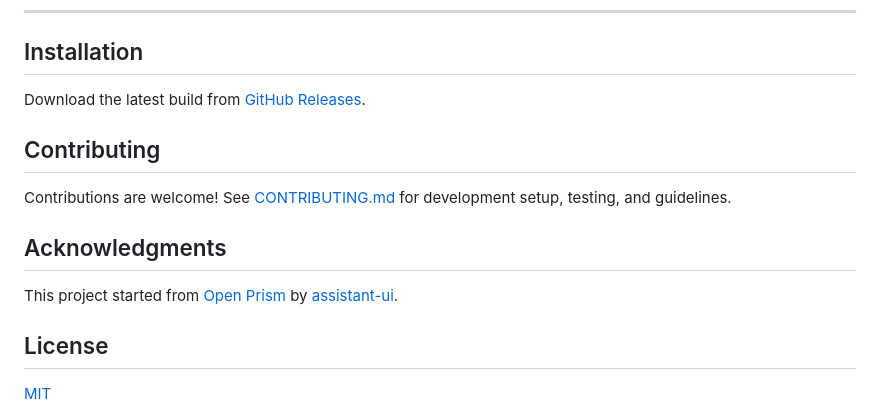
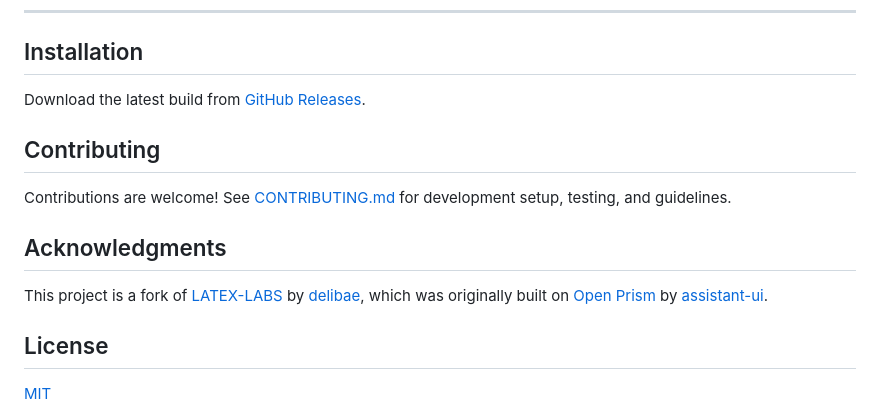
Before and after one commit to warpirate/latex-labs-v2, a Markdown page: README.md, the part around one of its changes. Rendered like a GitHub page.

Commit message:
docs: update README links to warpirate/latex-labs-v2 repo
Co-Authored-By: Claude Opus 4.6 (1M context) <noreply@anthropic.com>

```diff
--- a/README.md
+++ b/README.md
@@ -157,7 +154,7 @@ Contributions are welcome! See [CONTRIBUTING.md](./CONTRIBUTING.md) for developm
 
 ## Acknowledgments
 
-This project started from [Open Prism](https://github.com/assistant-ui/open-prism) by [assistant-ui](https://github.com/assistant-ui).
+This project is a fork of [LATEX-LABS](https://github.com/delibae/latex-labs) by [delibae](https://github.com/delibae), which was originally built on [Open Prism](https://github.com/assistant-ui/open-prism) by [assistant-ui](https://github.com/assistant-ui).
 
 ## License
 
```
Also changed, not shown: other parts of README.md (+6 -9 lines).
